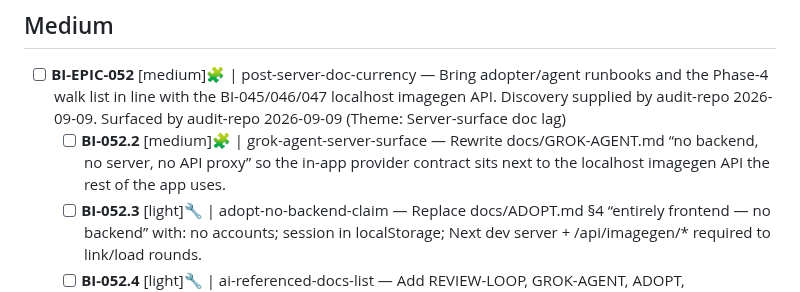
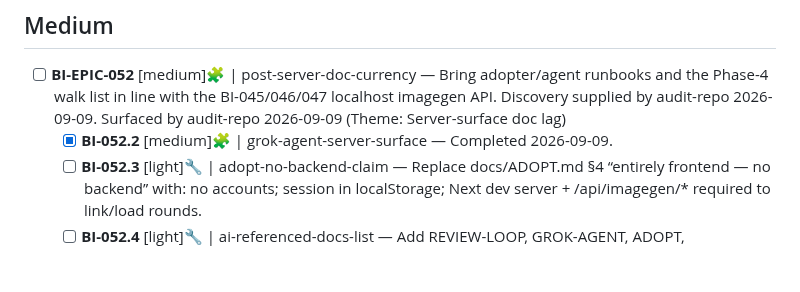
Before and after one commit to fakeneuron/blastimage, a Markdown page: .flowtron/PLAN.md, the part around the change. GitHub-like rendering; blank space fills up the shorter version.

```diff
--- a/.flowtron/PLAN.md
+++ b/.flowtron/PLAN.md
@@ -13,7 +13,7 @@ See [.flowtron/core/SPEC.md](core/SPEC.md) for the canonical workflow contract.
 ## Medium
 
 - [ ] **BI-EPIC-052** [medium]🧩 | post-server-doc-currency — Bring adopter/agent runbooks and the Phase-4 walk list in line with the BI-045/046/047 localhost imagegen API. Discovery supplied by audit-repo 2026-09-09. Surfaced by audit-repo 2026-09-09 (Theme: Server-surface doc lag)
-  - [ ] **BI-052.2** [medium]🧩 | grok-agent-server-surface — Rewrite docs/GROK-AGENT.md “no backend, no server, no API proxy” so the in-app provider contract sits next to the localhost imagegen API the rest of the app uses.
+  - [x] **BI-052.2** [medium]🧩 | grok-agent-server-surface — Completed 2026-09-09.
   - [ ] **BI-052.3** [light]🔧 | adopt-no-backend-claim — Replace docs/ADOPT.md §4 “entirely frontend — no backend” with: no accounts; session in localStorage; Next dev server + /api/imagegen/* required to link/load rounds.
   - [ ] **BI-052.4** [light]🔧 | ai-referenced-docs-list — Add REVIEW-LOOP, GROK-AGENT, ADOPT, WORKFLOW, VISION to `.flowtron/tasknote/README.md` §AI-referenced docs.
   - [ ] **BI-052.5** [light]🔧 | comment-claim-fossils — types.ts picsum comment; generate.ts mock-era header; CLAUDE.md 1164→1167 and PersistenceAdapter-as-singleton; optional `"engines": { "node": ">=20.9" }`.
```
Also changed, not shown: docs/GROK-AGENT.md (+16 -4 lines), 1 other file.
